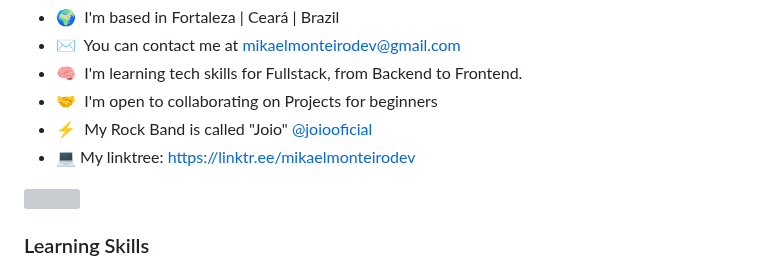
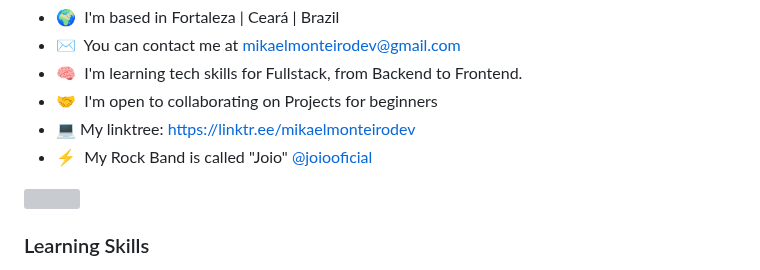
Before and after one commit to mikaelmonteirodev/mikaelmonteirodev, a Markdown page: README.md, the part around the change. GitHub-like rendering; grey boxes are pictures that could not be loaded.

Commit message:
fix: change position about me

```diff
--- a/README.md
+++ b/README.md
@@ -10,8 +10,8 @@ FullStack Developer in Development
 * ✉️  You can contact me at [mikaelmonteirodev@gmail.com](mailto:mikaelmonteirodev@gmail.com)
 * 🧠  I'm learning tech skills for Fullstack, from Backend to Frontend.
 * 🤝  I'm open to collaborating on Projects for beginners
+* 💻  My linktree: https://linktr.ee/mikaelmonteirodev
 * ⚡  My Rock Band is called "Joio" [@joiooficial](http://instagram.com/bandajoio)
-* 💻  My linktree: https://linktr.ee/mikaelmonteirodev
 
 <a href="https://www.github.com/mikaelmonteirodev" target="_blank" rel="noreferrer"><img src="https://img.shields.io/github/followers/mikaelmonteirodev?logo=github&style=for-the-badge&color=0891b2&labelColor=1c1917" /></a>
 
```
